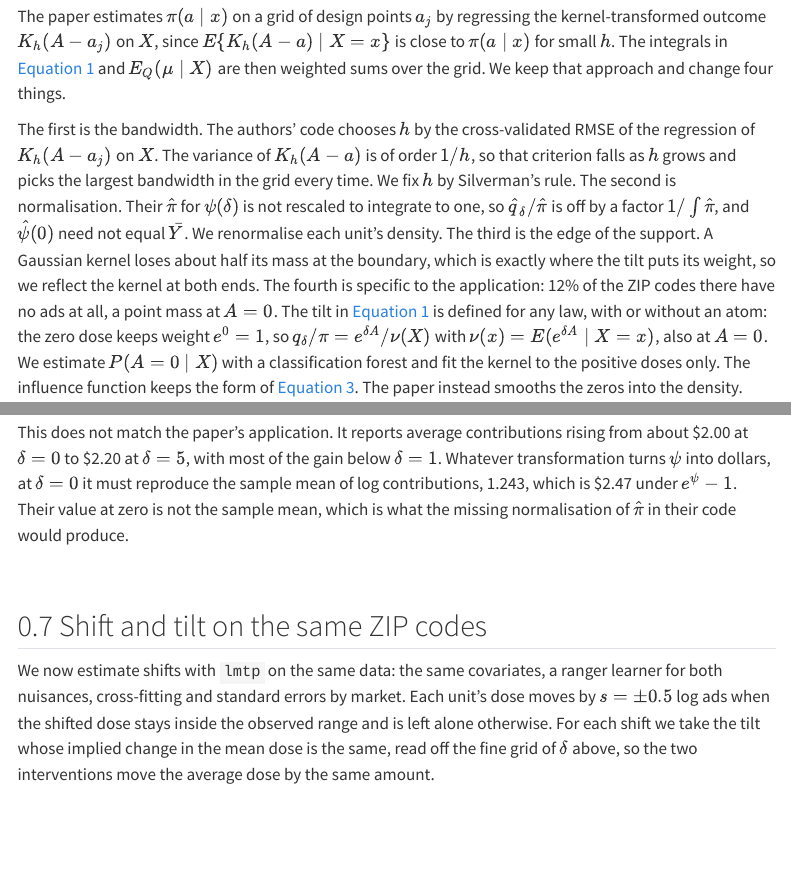
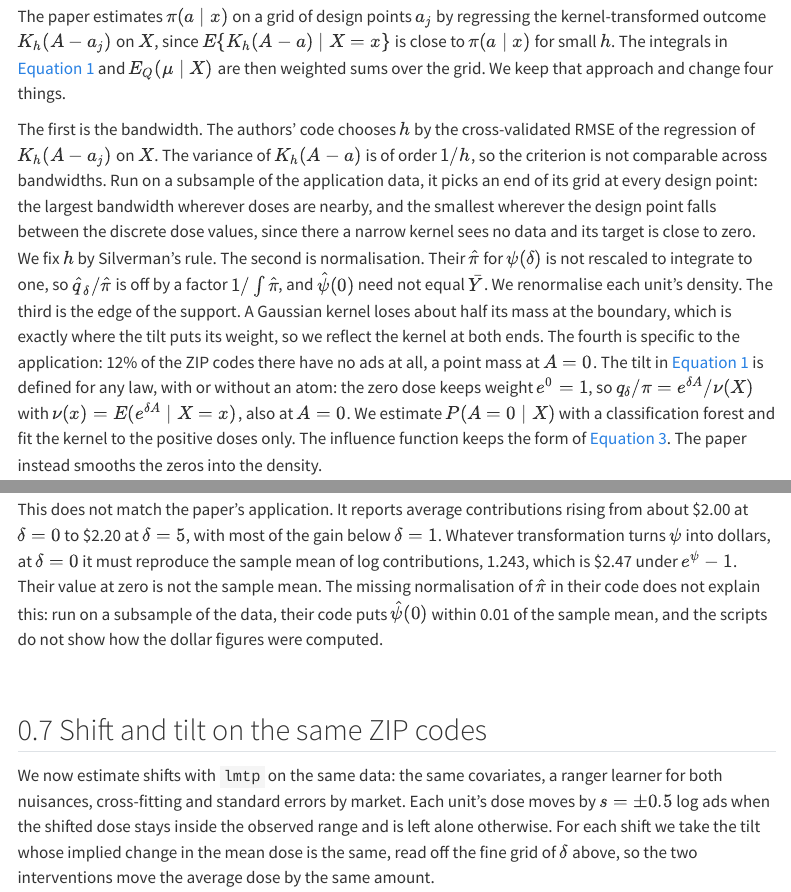
Before and after one commit to xiangao/blog_book, a Quarto document (incremental-effects.qmd): the page in a window 1100 px wide, from 2340 px down, and a second part further down, joined at a grey line. Rendered offline with R 4.5, knitr and Pandoc in place of Quarto, with nearby package versions; some code elsewhere in the file could not run offline; menus at the side of the page are left out; long lines of code are wrapped.

Commit message:
Correct two claims about the authors' code in the incremental-effects chapter
Running the authors' functions on a subsample of their data showed that
their bandwidth search picks an end of its grid at every design point, not
always the largest bandwidth, and that their missing normalisation moves
psi-hat(0) by less than 0.01, so it does not explain the paper's $2.00 at
delta = 0. The chapter now says both.

Co-Authored-By: Claude Opus 5.5 <noreply@anthropic.com>

```diff
--- a/incremental-effects.qmd
+++ b/incremental-effects.qmd
@@ -49,7 +49,7 @@ That ratio grows with $\delta$. If $\pi$ is uniform on $[0, 1]$, it equals $\del
 
 The paper estimates $\pi(a \mid x)$ on a grid of design points $a_j$ by regressing the kernel-transformed outcome $K_h(A - a_j)$ on $X$, since $E\{K_h(A - a) \mid X = x\}$ is close to $\pi(a \mid x)$ for small $h$. The integrals in @eq-incremental-tilt and $E_Q(\mu \mid X)$ are then weighted sums over the grid. We keep that approach and change four things.
 
-The first is the bandwidth. The authors' code chooses $h$ by the cross-validated RMSE of the regression of $K_h(A - a_j)$ on $X$. The variance of $K_h(A - a)$ is of order $1/h$, so that criterion falls as $h$ grows and picks the largest bandwidth in the grid every time. We fix $h$ by Silverman's rule. The second is normalisation. Their $\hat\pi$ for $\psi(\delta)$ is not rescaled to integrate to one, so $\hat q_\delta / \hat\pi$ is off by a factor $1 / \int \hat\pi$, and $\hat\psi(0)$ need not equal $\bar Y$. We renormalise each unit's density. The third is the edge of the support. A Gaussian kernel loses about half its mass at the boundary, which is exactly where the tilt puts its weight, so we reflect the kernel at both ends. The fourth is specific to the application: 12% of the ZIP codes there have no ads at all, a point mass at $A = 0$. The tilt in @eq-incremental-tilt is defined for any law, with or without an atom: the zero dose keeps weight $e^{0} = 1$, so $q_\delta / \pi = e^{\delta A} / \nu(X)$ with $\nu(x) = E(e^{\delta A} \mid X = x)$, also at $A = 0$. We estimate $P(A = 0 \mid X)$ with a classification forest and fit the kernel to the positive doses only. The influence function keeps the form of @eq-incremental-eif. The paper instead smooths the zeros into the density.
+The first is the bandwidth. The authors' code chooses $h$ by the cross-validated RMSE of the regression of $K_h(A - a_j)$ on $X$. The variance of $K_h(A - a)$ is of order $1/h$, so the criterion is not comparable across bandwidths. Run on a subsample of the application data, it picks an end of its grid at every design point: the largest bandwidth wherever doses are nearby, and the smallest wherever the design point falls between the discrete dose values, since there a narrow kernel sees no data and its target is close to zero. We fix $h$ by Silverman's rule. The second is normalisation. Their $\hat\pi$ for $\psi(\delta)$ is not rescaled to integrate to one, so $\hat q_\delta / \hat\pi$ is off by a factor $1 / \int \hat\pi$, and $\hat\psi(0)$ need not equal $\bar Y$. We renormalise each unit's density. The third is the edge of the support. A Gaussian kernel loses about half its mass at the boundary, which is exactly where the tilt puts its weight, so we reflect the kernel at both ends. The fourth is specific to the application: 12% of the ZIP codes there have no ads at all, a point mass at $A = 0$. The tilt in @eq-incremental-tilt is defined for any law, with or without an atom: the zero dose keeps weight $e^{0} = 1$, so $q_\delta / \pi = e^{\delta A} / \nu(X)$ with $\nu(x) = E(e^{\delta A} \mid X = x)$, also at $A = 0$. We estimate $P(A = 0 \mid X)$ with a classification forest and fit the kernel to the positive doses only. The influence function keeps the form of @eq-incremental-eif. The paper instead smooths the zeros into the density.
 
 The paper also mentions a version with no density at all (their Remark 3). Since $E_Q(\mu \mid X) = \eta(X)/\nu(X)$ with $\eta(x) = E\{e^{\delta A}\mu(X, A) \mid X = x\}$, both pieces are regressions on $X$. The bias of the one-step estimator is then $(\hat\nu - \nu)(\hat\eta/\hat\nu - \eta/\nu)/\hat\nu$, a product of errors, so it is as doubly robust as the density version. The authors report that it is unstable, and we include it in the simulation to see.
 
@@ -439,7 +439,7 @@ The estimated curve rises slightly from `r round(mx(0), 3)` to a peak of `r roun
 
 The standard errors clustered by market are about ten times the iid ones: `r round(mx(0, "se_cluster"), 3)` against `r round(mx(0, "se"), 3)` at $\delta = 0$. Ads vary across 138 markets, and the iid errors treat 16,265 ZIP codes as independent doses. With intervals of about $\pm 0.24$, moderate tilts cannot be told apart from no tilt, and the simulation warns that even these intervals are too narrow at moderate $\delta$. We read the curve as descriptive.
 
-This does not match the paper's application. It reports average contributions rising from about \$2.00 at $\delta = 0$ to \$2.20 at $\delta = 5$, with most of the gain below $\delta = 1$. Whatever transformation turns $\psi$ into dollars, at $\delta = 0$ it must reproduce the sample mean of log contributions, `r round(mx(0), 3)`, which is \$`r round(exp(mx(0)) - 1, 2)` under $e^{\psi} - 1$. Their value at zero is not the sample mean, which is what the missing normalisation of $\hat\pi$ in their code would produce.
+This does not match the paper's application. It reports average contributions rising from about \$2.00 at $\delta = 0$ to \$2.20 at $\delta = 5$, with most of the gain below $\delta = 1$. Whatever transformation turns $\psi$ into dollars, at $\delta = 0$ it must reproduce the sample mean of log contributions, `r round(mx(0), 3)`, which is \$`r round(exp(mx(0)) - 1, 2)` under $e^{\psi} - 1$. Their value at zero is not the sample mean. The missing normalisation of $\hat\pi$ in their code does not explain this: run on a subsample of the data, their code puts $\hat\psi(0)$ within 0.01 of the sample mean, and the scripts do not show how the dollar figures were computed.
 
 ## Shift and tilt on the same ZIP codes
 
```
Also changed, not shown: CLAUDE.md (+1 -1 lines), 10 other files.
